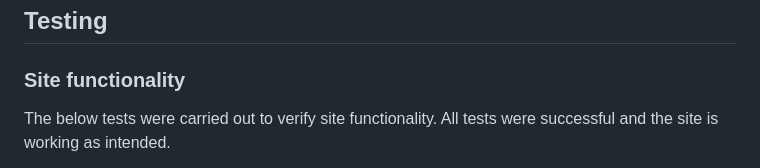
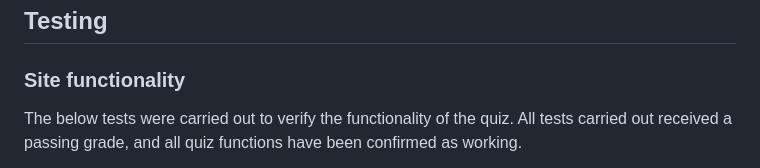
Before and after one commit to JakeDelaney/PP2-Trail-Blaze, a Markdown page: README.md, the part around the change printed below. GitHub-like rendering.

Commit message:
Update testing section of README.md

```diff
--- a/README.md
+++ b/README.md
@@ -109,5 +108,5 @@ Below are the wireframes that were created for the game section of the quiz. The
 
 ## Testing
 ### Site functionality
-The below tests were carried out to verify site functionality. All tests were successful and the site is working as intended.
+The below tests were carried out to verify the functionality of the quiz. All tests carried out received a passing grade, and all quiz functions have been confirmed as working.
 
```
Also changed, not shown: other parts of README.md (+12 -5 lines).
